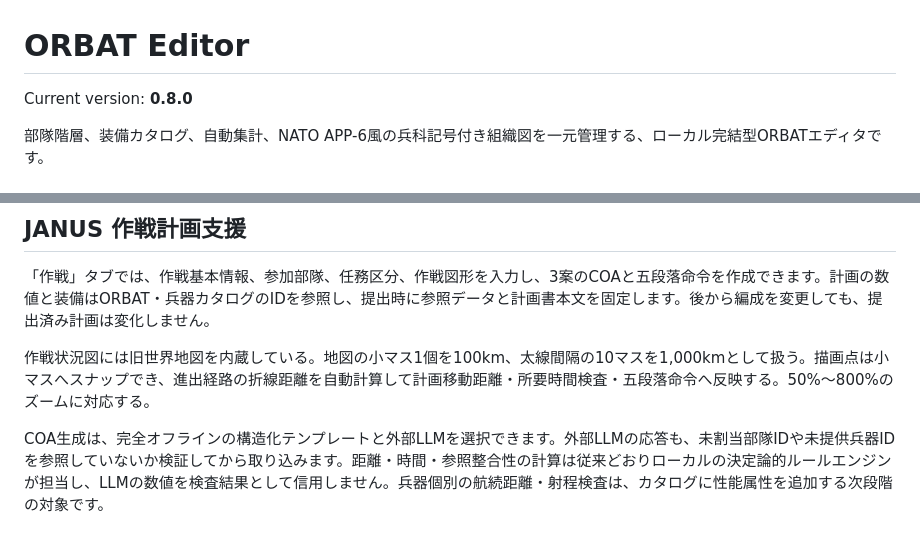
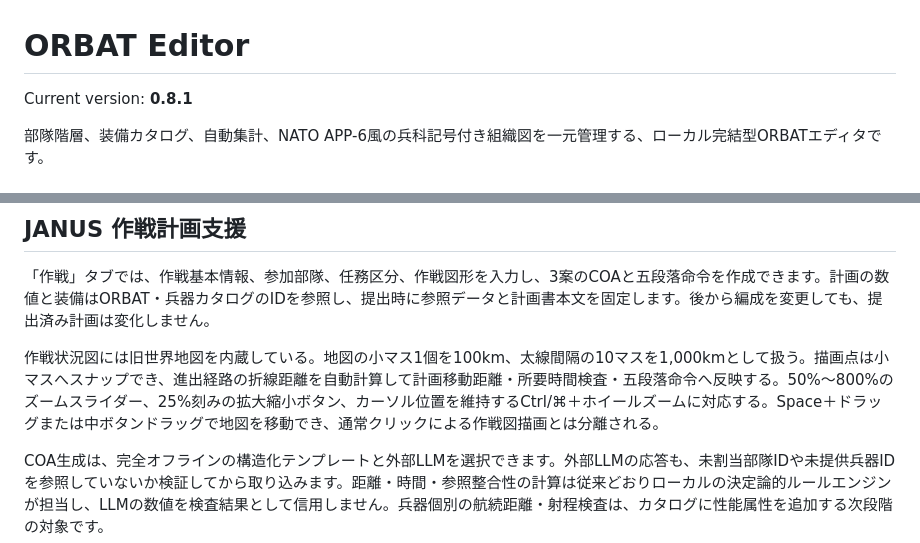
Before and after one commit to sasakiyugo/ORBATEditor, a Markdown page: README.md, 2 parts joined by grey strips. Rendered like a GitHub page.

Commit message:
Add interactive operation map zoom and pan (v0.8.1)

```diff
--- a/README.md
+++ b/README.md
@@ -1,6 +1,6 @@
 # ORBAT Editor
 
-Current version: **0.8.0**
+Current version: **0.8.1**
 
 部隊階層、装備カタログ、自動集計、NATO APP-6風の兵科記号付き組織図を一元管理する、ローカル完結型ORBATエディタです。
 
@@ -47,7 +47,7 @@ Current version: **0.8.0**
 
 「作戦」タブでは、作戦基本情報、参加部隊、任務区分、作戦図形を入力し、3案のCOAと五段落命令を作成できます。計画の数値と装備はORBAT・兵器カタログのIDを参照し、提出時に参照データと計画書本文を固定します。後から編成を変更しても、提出済み計画は変化しません。
 
-作戦状況図には旧世界地図を内蔵している。地図の小マス1個を100km、太線間隔の10マスを1,000kmとして扱う。描画点は小マスへスナップでき、進出経路の折線距離を自動計算して計画移動距離・所要時間検査・五段落命令へ反映する。50%〜800%のズームに対応する。
+作戦状況図には旧世界地図を内蔵している。地図の小マス1個を100km、太線間隔の10マスを1,000kmとして扱う。描画点は小マスへスナップでき、進出経路の折線距離を自動計算して計画移動距離・所要時間検査・五段落命令へ反映する。50%〜800%のズームスライダー、25%刻みの拡大縮小ボタン、カーソル位置を維持するCtrl/⌘＋ホイールズームに対応する。Space＋ドラッグまたは中ボタンドラッグで地図を移動でき、通常クリックによる作戦図描画とは分離される。
 
 COA生成は、完全オフラインの構造化テンプレートと外部LLMを選択できます。外部LLMの応答も、未割当部隊IDや未提供兵器IDを参照していないか検証してから取り込みます。距離・時間・参照整合性の計算は従来どおりローカルの決定論的ルールエンジンが担当し、LLMの数値を検査結果として信用しません。兵器個別の航続距離・射程検査は、カタログに性能属性を追加する次段階の対象です。
 
```
